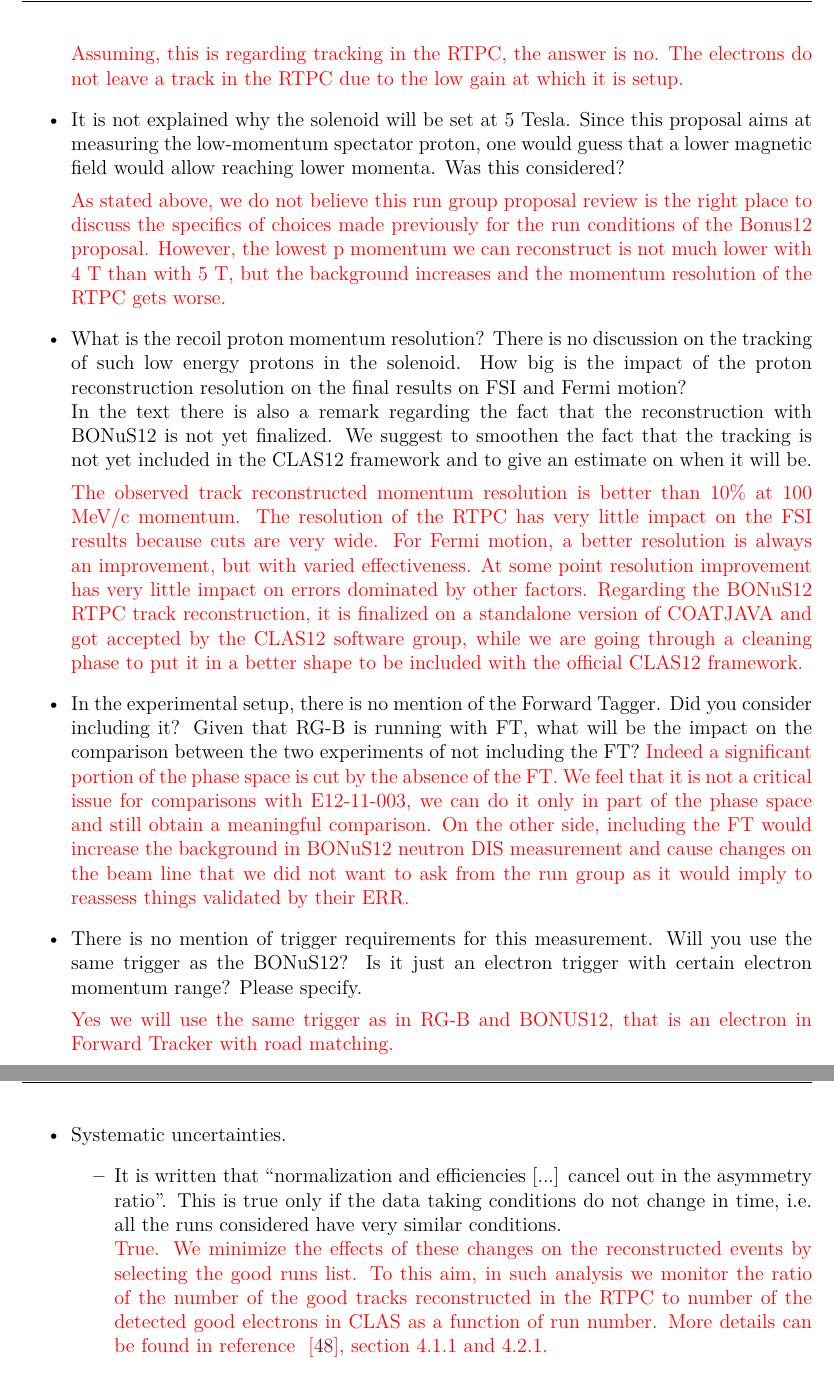
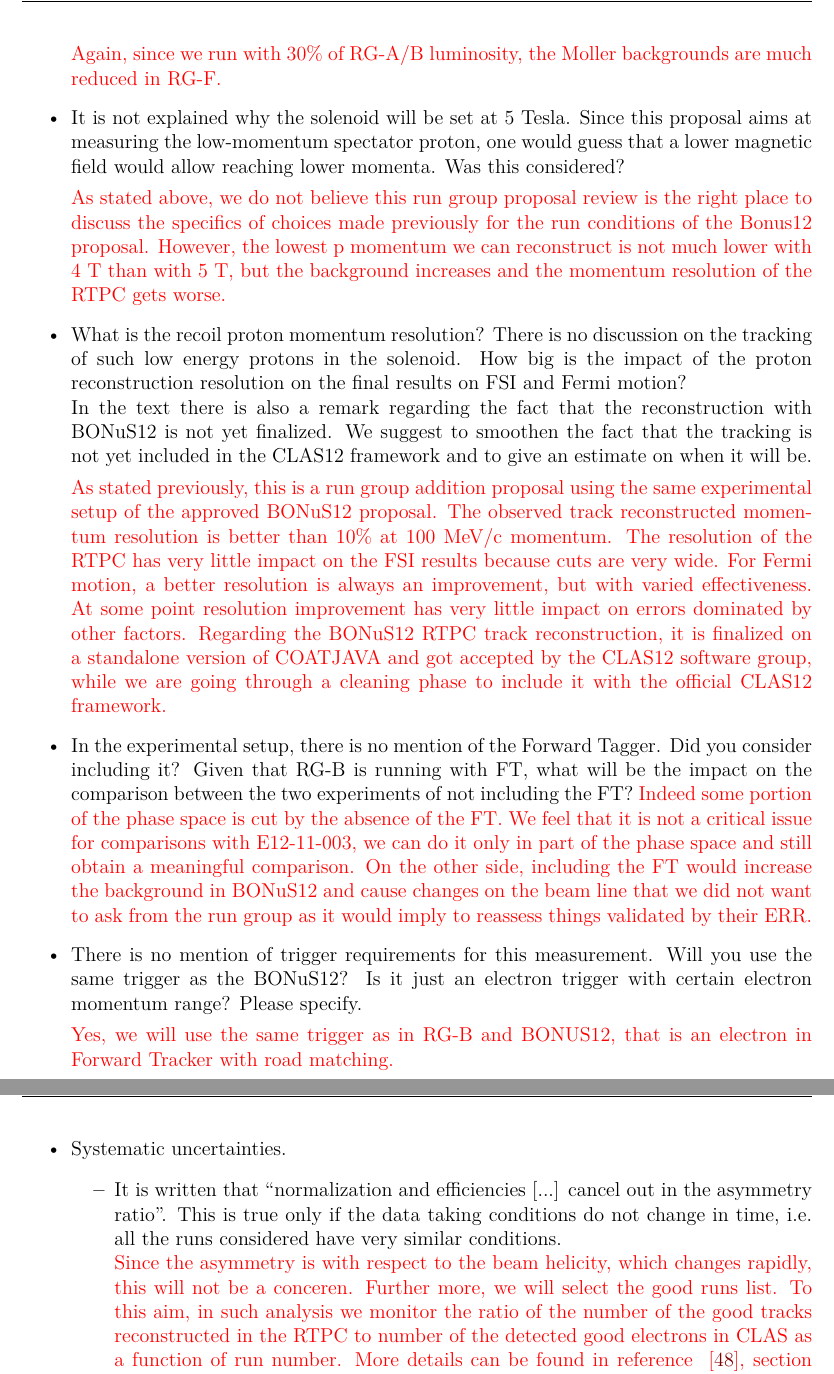
Before and after one commit to Hattawy/2019_Bonus_Neutron_DVCS, a LaTeX thesis (neutronDVCS.tex, which reads review1.tex): two parts of pages 38 and 39 of 46, joined at a grey line, cut at the place of the change. Compiled offline with pdfLaTeX.

Commit message:
edit the response for some comments

```diff
--- a/review1.tex
+++ b/review1.tex
@@ -88,9 +88,8 @@ proposal. Detailed comments and text corrections in the following section.
 
  \item Do Moller electrons represent an issue for the tracking performance?
 
- {\color{red} Assuming, this is regarding tracking in the RTPC, the answer is
-        no. The electrons do not leave a track in the RTPC due to the low gain
-        at which it is setup.}
+ {\color{red} Again, since we run with 30\% of RG-A/B luminosity, the Moller
+        backgrounds are much reduced in RG-F.}
 
  \item It is not explained why the solenoid will be set at 5 Tesla. Since this
     proposal aims at measuring the low-momentum spectator proton, one would
@@ -113,33 +112,35 @@ proposal. Detailed comments and text corrections in the following section.
    smoothen the fact that the tracking is not yet included in the CLAS12
    framework and to give an estimate on when it will be.
 
-{\color{red} The observed track reconstructed momentum resolution is better
-than 10\% at 100 MeV/c momentum. The resolution of the RTPC has very little
-impact on the FSI results because cuts are very wide. For Fermi motion, a
-better resolution is always an improvement, but with varied effectiveness. At
-some point resolution improvement has very little impact on errors dominated by
-other factors. Regarding the BONuS12 RTPC track reconstruction, it is finalized
-on a standalone version of COATJAVA and got accepted by the CLAS12 software
-group, while we are going through a cleaning phase to put it in a better shape
-to be included with the official CLAS12 framework.}
+{\color{red} As stated previously, this is a run group addition proposal using
+the same experimental setup of the approved BONuS12 proposal. The observed
+track reconstructed momentum resolution is better than 10\% at 100 MeV/c
+momentum. The resolution of the RTPC has very little impact on the FSI results
+because cuts are very wide. For Fermi motion, a better resolution is always an
+improvement, but with varied effectiveness. At some point resolution
+improvement has very little impact on errors dominated by other factors.
+Regarding the BONuS12 RTPC track reconstruction, it is finalized on a
+standalone version of COATJAVA and got accepted by the CLAS12 software group,
+while we are going through a cleaning phase to include it with the official
+CLAS12 framework.}
 
 \item In the experimental setup, there is no mention of the Forward Tagger.
    Did you consider including it? Given that RG-B is running with FT, what will
    be the impact on the comparison between the two experiments of not including
    the FT?
-{\color{red} Indeed a significant portion of the phase space is cut by the
-absence of the FT. We feel that it is not a critical issue for comparisons with
+{\color{red} Indeed some portion of the phase space is cut by the absence of
+the FT. We feel that it is not a critical issue for comparisons with
 E12-11-003, we can do it only in part of the phase space and still obtain
 a meaningful comparison. On the other side, including the FT would increase the
-background in BONuS12 neutron DIS measurement and cause changes on the beam
-line that we did not want to ask from the run group as it would imply to
-reassess things validated by their ERR.}
+background in BONuS12 and cause changes on the beam line that we did not want
+to ask from the run group as it would imply to reassess things validated by
+their ERR.}
 
 \item There is no mention of trigger requirements for this measurement. Will
    you use the same trigger as the BONuS12? Is it just an electron trigger with
    certain electron momentum range? Please specify.
 
-{\color{red} Yes we will use the same trigger as in RG-B and BONUS12, that is
+{\color{red} Yes, we will use the same trigger as in RG-B and BONUS12, that is
 an electron in Forward Tracker with road matching.}
 
 \item Systematic uncertainties.  \begin{itemize}
@@ -147,12 +148,13 @@ an electron in Forward Tracker with road matching.}
    the asymmetry ratio''. This is true only if the data taking conditions do
       not change in time, i.e. all the runs considered have very similar
       conditions.\\
-{\color{red} True. We minimize the effects of these changes on the reconstructed
-events by selecting the good runs list. To this aim, in such analysis we
-      monitor the ratio of the number of the good tracks reconstructed in the
-      RTPC to number of the detected good electrons in CLAS as a function of
-      run number. More details can be found in reference ~\cite{eg6_note},
-      section 4.1.1 and 4.2.1. }
+{\color{red}Since the asymmetry is with respect to the beam helicity, which
+      changes rapidly, this will not be a conceren. Further more, we will
+      select the good runs list.  To this aim, in such analysis we monitor the
+      ratio of the number of the good tracks reconstructed in the RTPC to
+      number of the detected good electrons in CLAS as a function of run
+      number. More details can be found in reference ~\cite{eg6_note}, section
+      4.1.1 and 4.2.1. }
 
  \item There is a mention of non exclusive $\pi^0$ background. What do you mean
     by ``non exclusive''? What about the exclusive production of $\pi^0$ with
```
Also changed, not shown: review1.tex (9 more changed lines).
